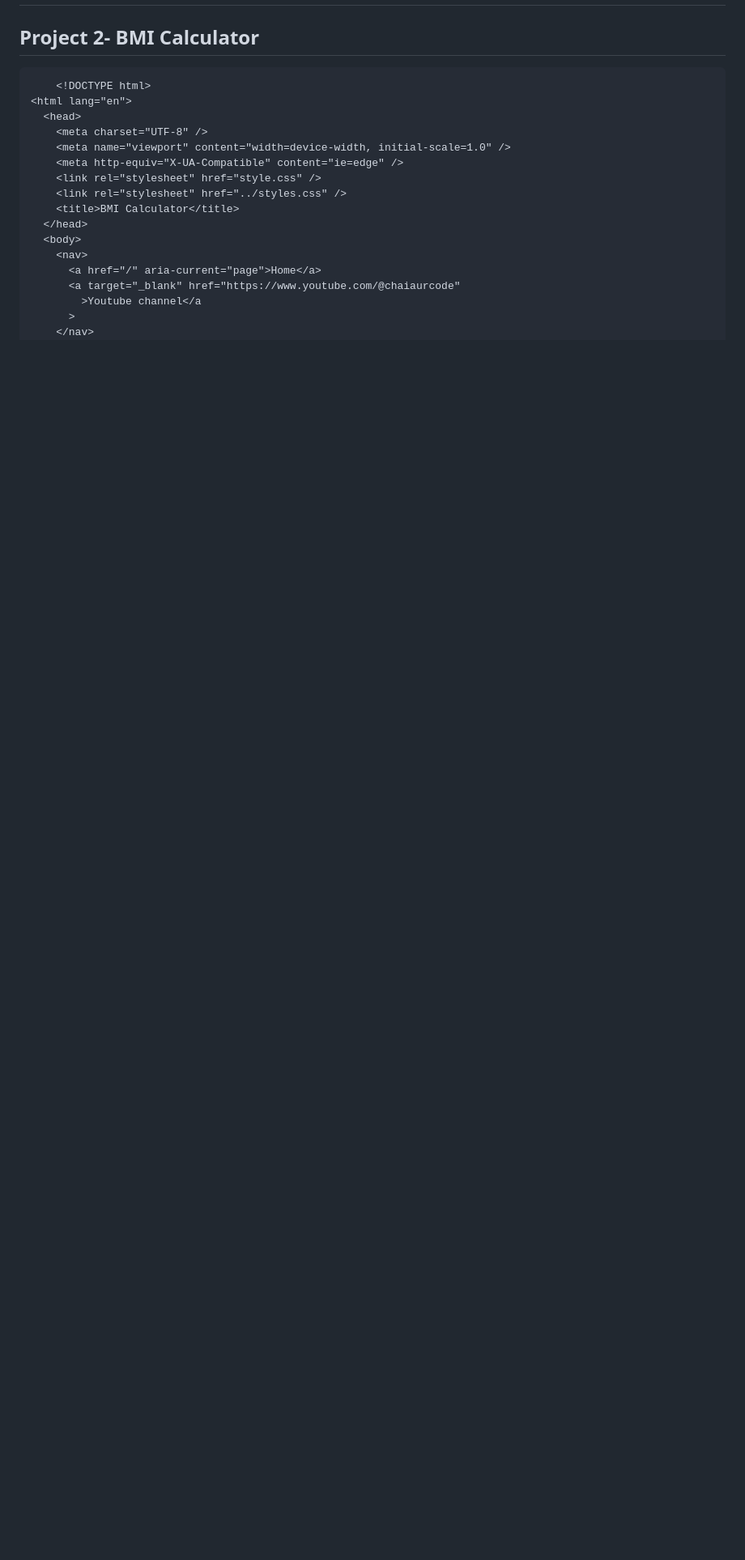
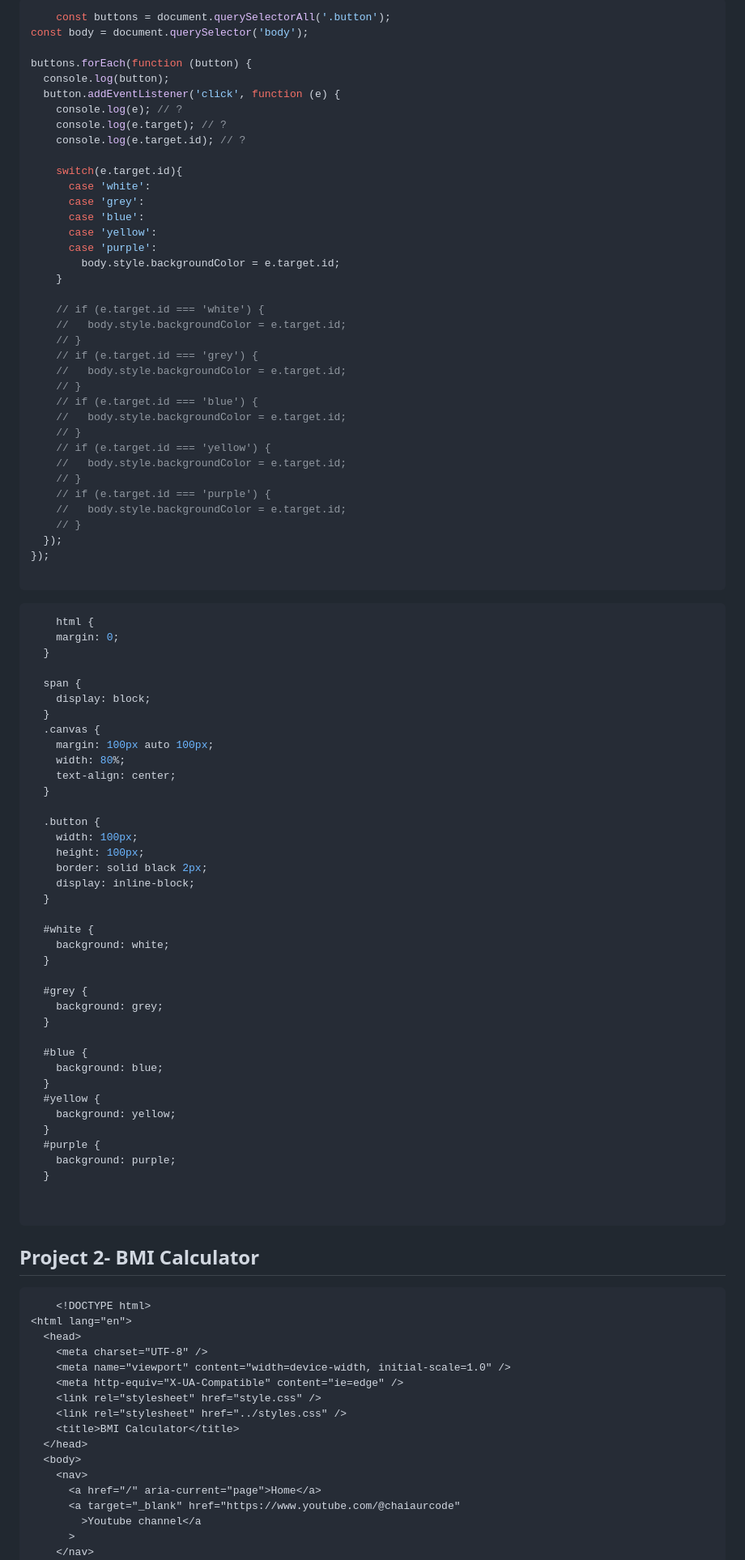
Before and after one commit to yadavipin57/js-hindi-youtube, a Markdown page: projects.md, the part around the change printed below. Shown: that part at 81% size. Rendered like a GitHub page; blank space fills up the shorter version.

````diff
--- a/projects.md
+++ b/projects.md
@@ -4,3 +53,84 @@
+```javascript
+    const buttons = document.querySelectorAll('.button');
+const body = document.querySelector('body');
+
+buttons.forEach(function (button) {
+  console.log(button);
+  button.addEventListener('click', function (e) {
+    console.log(e); // ?
+    console.log(e.target); // ?
+    console.log(e.target.id); // ?
+
+    switch(e.target.id){
+      case 'white':
+      case 'grey':
+      case 'blue':
+      case 'yellow':
+      case 'purple':
+        body.style.backgroundColor = e.target.id;
+    }
+
+    // if (e.target.id === 'white') {
+    //   body.style.backgroundColor = e.target.id;
+    // }
+    // if (e.target.id === 'grey') {
+    //   body.style.backgroundColor = e.target.id;
+    // }
+    // if (e.target.id === 'blue') {
+    //   body.style.backgroundColor = e.target.id;
+    // }
+    // if (e.target.id === 'yellow') {
+    //   body.style.backgroundColor = e.target.id;
+    // }
+    // if (e.target.id === 'purple') {
+    //   body.style.backgroundColor = e.target.id;
+    // }
+  });
+});
+
+```
+
+```css
+    html {
+    margin: 0;
+  }
+
+  span {
+    display: block;
+  }
+  .canvas {
+    margin: 100px auto 100px;
+    width: 80%;
+    text-align: center;
+  }
+
+  .button {
+    width: 100px;
+    height: 100px;
+    border: solid black 2px;
+    display: inline-block;
+  }
+
+  #white {
+    background: white;
+  }
+
+  #grey {
+    background: grey;
+  }
+
+  #blue {
+    background: blue;
+  }
+  #yellow {
+    background: yellow;
+  }
+  #purple {
+    background: purple;
+  }
+
+
+```
 
 ## Project 2- BMI Calculator
 
````
Also changed, not shown: other parts of projects.md (+49 -0 lines).
